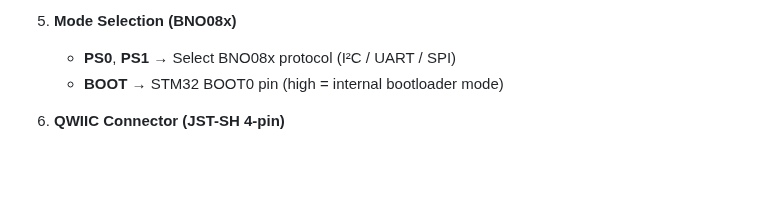
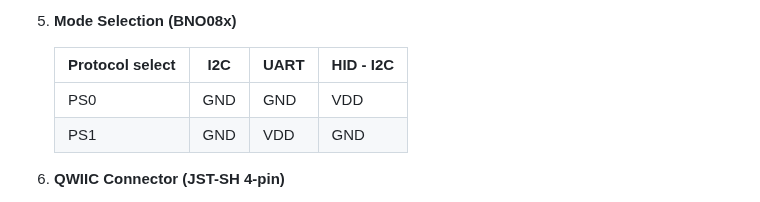
Before and after one commit to UNIT-Electronics-MX/unit_devlab_i2c_bno055_bmp280_fusion_sensor, a Markdown page: hardware/README.md, the part around one of its changes. Rendered like a GitHub page; blank space fills up the shorter version.

```diff
--- a/hardware/README.md
+++ b/hardware/README.md
@@ -35,8 +35,11 @@
    - **BL-IND** →
 
 5. **Mode Selection (BNO08x)**
-   - **PS0**, **PS1** → Select BNO08x protocol (I²C / UART / SPI)
-   - **BOOT** → STM32 BOOT0 pin (high = internal bootloader mode)
+
+   | **Protocol select**| **I2C** | **UART** | **HID - I2C** |
+   |--------------------|---------|----------|---------------|
+   |PS0                 |GND      |GND       |VDD            |
+   |PS1                 |GND      |VDD       |GND            |
 
 6. **QWIIC Connector (JST-SH 4-pin)**
    - Pin 1: GND
```
Also changed, not shown: other parts of hardware/README.md (+1 -1 lines).
